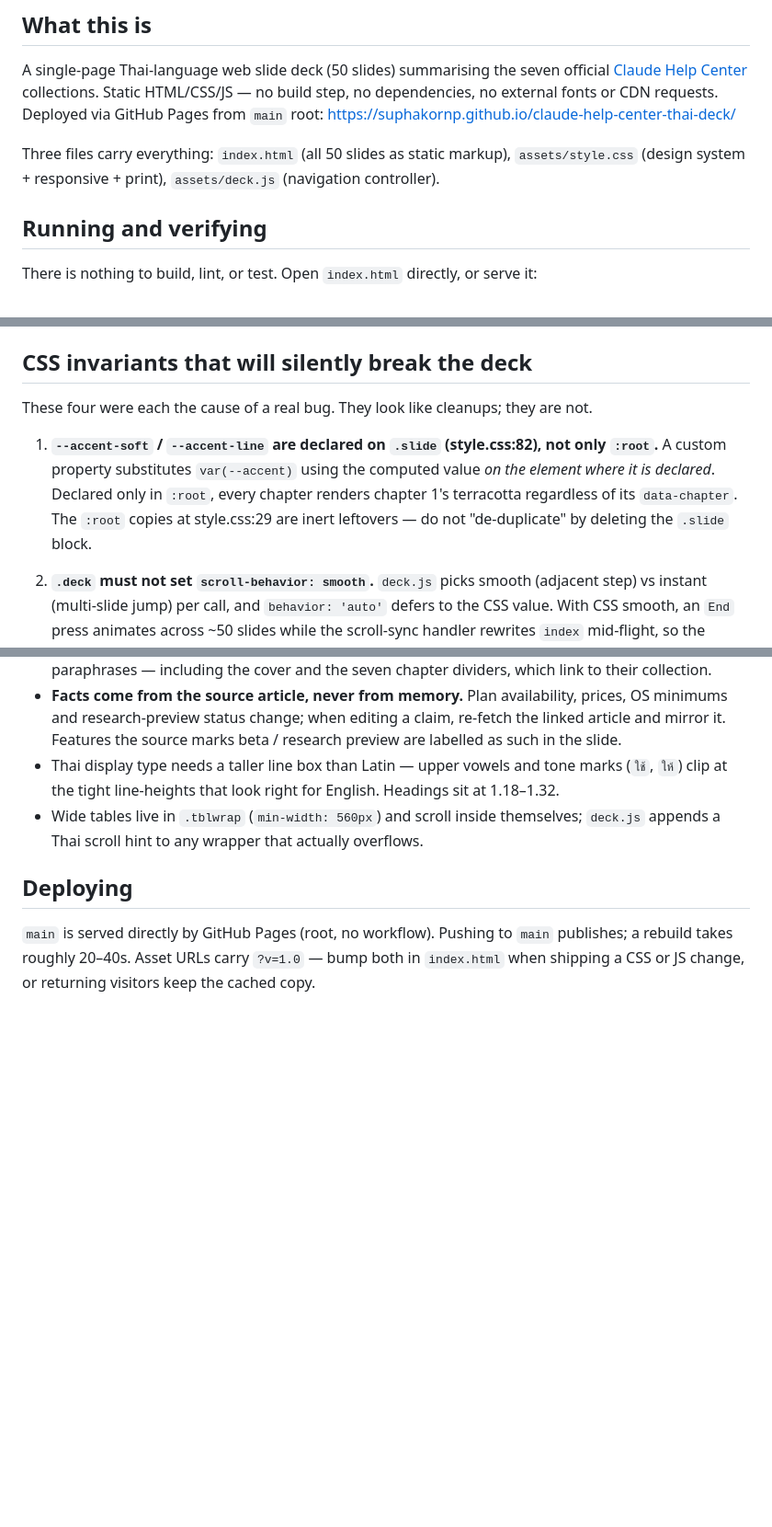
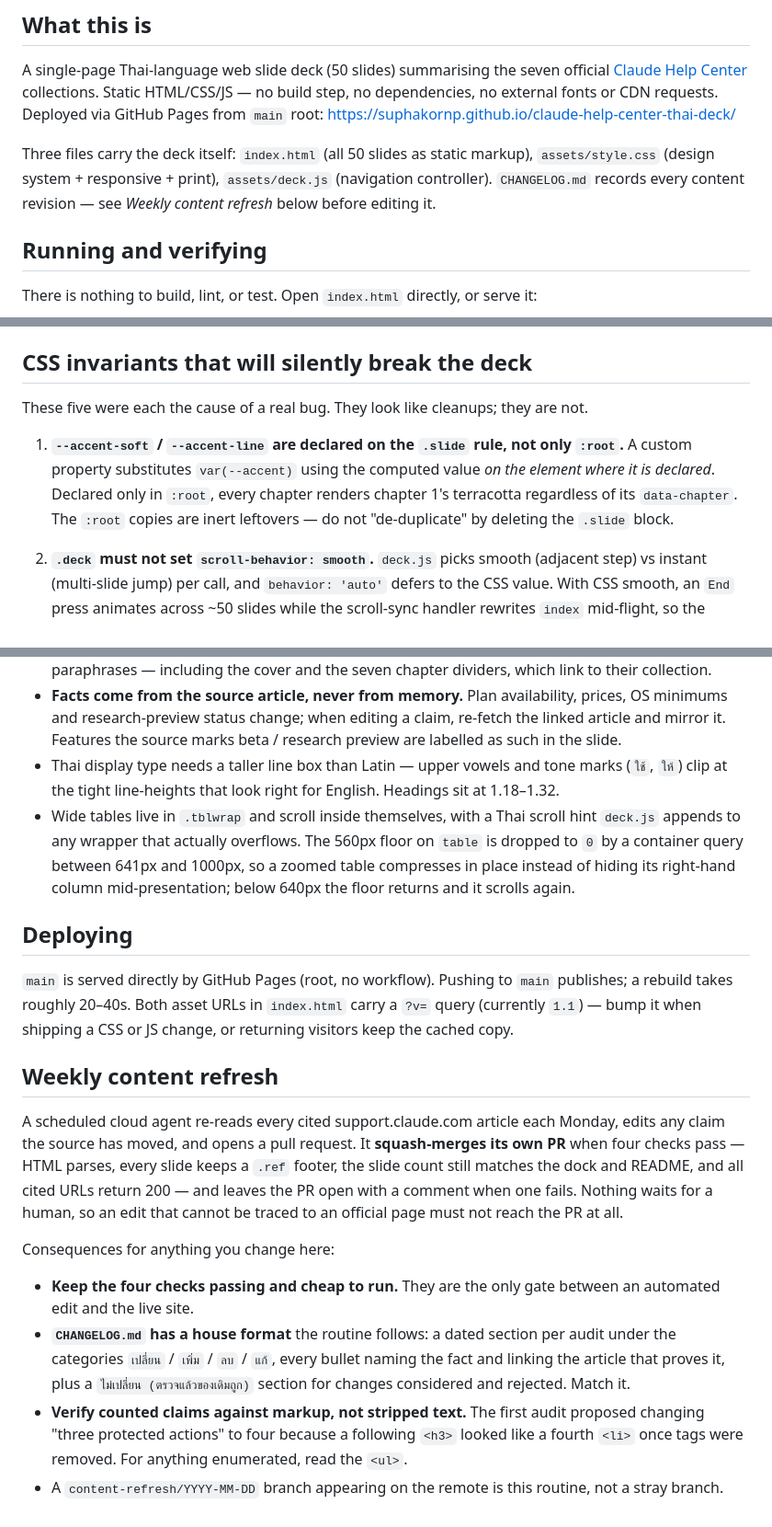
Before and after one commit to SuphakornP/claude-help-center-thai-deck, a Markdown page: CLAUDE.md, 3 parts joined by grey strips. Shown at 92% size. GitHub-like rendering; blank space fills up the shorter version.

Commit message:
Bring CLAUDE.md back in line with the repo (#3)
Six claims had gone stale since it was written:

- "These four" invariants, when a fifth was added with text zoom
- style.css:82 / :29 line citations, already off by one after the zoom
  work — replaced with the selector name, which does not drift
- ?v=1.0, now 1.1
- the table floor described as a flat 560px, when a container query
  drops it to 0 in the zoomed mid-range
- the verification list, which never mentioned re-checking overflow at
  each zoom level even though zoom re-flows the whole deck
- no mention of CHANGELOG.md or of the weekly agent that edits this repo
  and merges its own pull request

The last one matters most: anyone changing the four verification checks
is changing the only gate between an automated content edit and the live
site, and should know that.

Co-authored-by: Claude Opus 5 <noreply@anthropic.com>

```diff
--- a/CLAUDE.md
+++ b/CLAUDE.md
@@ -9,8 +9,9 @@ A single-page Thai-language web slide deck (50 slides) summarising the seven off
 dependencies, no external fonts or CDN requests. Deployed via GitHub Pages from `main` root:
 https://suphakornp.github.io/claude-help-center-thai-deck/
 
-Three files carry everything: `index.html` (all 50 slides as static markup), `assets/style.css`
-(design system + responsive + print), `assets/deck.js` (navigation controller).
+Three files carry the deck itself: `index.html` (all 50 slides as static markup), `assets/style.css`
+(design system + responsive + print), `assets/deck.js` (navigation controller). `CHANGELOG.md` records
+every content revision — see *Weekly content refresh* below before editing it.
 
 ## Running and verifying
 
@@ -63,13 +67,13 @@ staggered entrance; `deck.js` assigns each one a `--i` index, so ordering is pos
 
 ## CSS invariants that will silently break the deck
 
-These four were each the cause of a real bug. They look like cleanups; they are not.
+These five were each the cause of a real bug. They look like cleanups; they are not.
 
-1. **`--accent-soft` / `--accent-line` are declared on `.slide` (style.css:82), not only `:root`.**
+1. **`--accent-soft` / `--accent-line` are declared on the `.slide` rule, not only `:root`.**
    A custom property substitutes `var(--accent)` using the computed value *on the element where it is
    declared*. Declared only in `:root`, every chapter renders chapter 1's terracotta regardless of its
-   `data-chapter`. The `:root` copies at style.css:29 are inert leftovers — do not "de-duplicate" by
-   deleting the `.slide` block.
+   `data-chapter`. The `:root` copies are inert leftovers — do not "de-duplicate" by deleting the
+   `.slide` block.
 
 2. **`.deck` must not set `scroll-behavior: smooth`.** `deck.js` picks smooth (adjacent step) vs instant
    (multi-slide jump) per call, and `behavior: 'auto'` defers to the CSS value. With CSS smooth, an
@@ -111,11 +115,34 @@ scroll at the very next snap point.
   Features the source marks beta / research preview are labelled as such in the slide.
 - Thai display type needs a taller line box than Latin — upper vowels and tone marks (`ใช้`, `ให้`) clip
   at the tight line-heights that look right for English. Headings sit at 1.18–1.32.
-- Wide tables live in `.tblwrap` (`min-width: 560px`) and scroll inside themselves; `deck.js` appends a
-  Thai scroll hint to any wrapper that actually overflows.
+- Wide tables live in `.tblwrap` and scroll inside themselves, with a Thai scroll hint `deck.js`
+  appends to any wrapper that actually overflows. The 560px floor on `table` is dropped to `0` by a
+  container query between 641px and 1000px, so a zoomed table compresses in place instead of hiding
+  its right-hand column mid-presentation; below 640px the floor returns and it scrolls again.
 
 ## Deploying
 
 `main` is served directly by GitHub Pages (root, no workflow). Pushing to `main` publishes; a rebuild
-takes roughly 20–40s. Asset URLs carry `?v=1.0` — bump both in `index.html` when shipping a CSS or JS
-change, or returning visitors keep the cached copy.
+takes roughly 20–40s. Both asset URLs in `index.html` carry a `?v=` query (currently `1.1`) — bump it
+when shipping a CSS or JS change, or returning visitors keep the cached copy.
+
+## Weekly content refresh
+
+A scheduled cloud agent re-reads every cited support.claude.com article each Monday, edits any claim
+the source has moved, and opens a pull request. It **squash-merges its own PR** when four checks pass
+— HTML parses, every slide keeps a `.ref` footer, the slide count still matches the dock and README,
+and all cited URLs return 200 — and leaves the PR open with a comment when one fails. Nothing waits
+for a human, so an edit that cannot be traced to an official page must not reach the PR at all.
+
+Consequences for anything you change here:
+
+- **Keep the four checks passing and cheap to run.** They are the only gate between an automated edit
+  and the live site.
+- **`CHANGELOG.md` has a house format** the routine follows: a dated section per audit under the
+  categories `เปลี่ยน` / `เพิ่ม` / `ลบ` / `แก้`, every bullet naming the fact and linking the article
+  that proves it, plus a `ไม่เปลี่ยน (ตรวจแล้วของเดิมถูก)` section for changes considered and
+  rejected. Match it.
+- **Verify counted claims against markup, not stripped text.** The first audit proposed changing
+  "three protected actions" to four because a following `<h3>` looked like a fourth `<li>` once tags
+  were removed. For anything enumerated, read the `<ul>`.
+- A `content-refresh/YYYY-MM-DD` branch appearing on the remote is this routine, not a stray branch.
```
Also changed, not shown: other parts of CLAUDE.md (+3 -0 lines).
